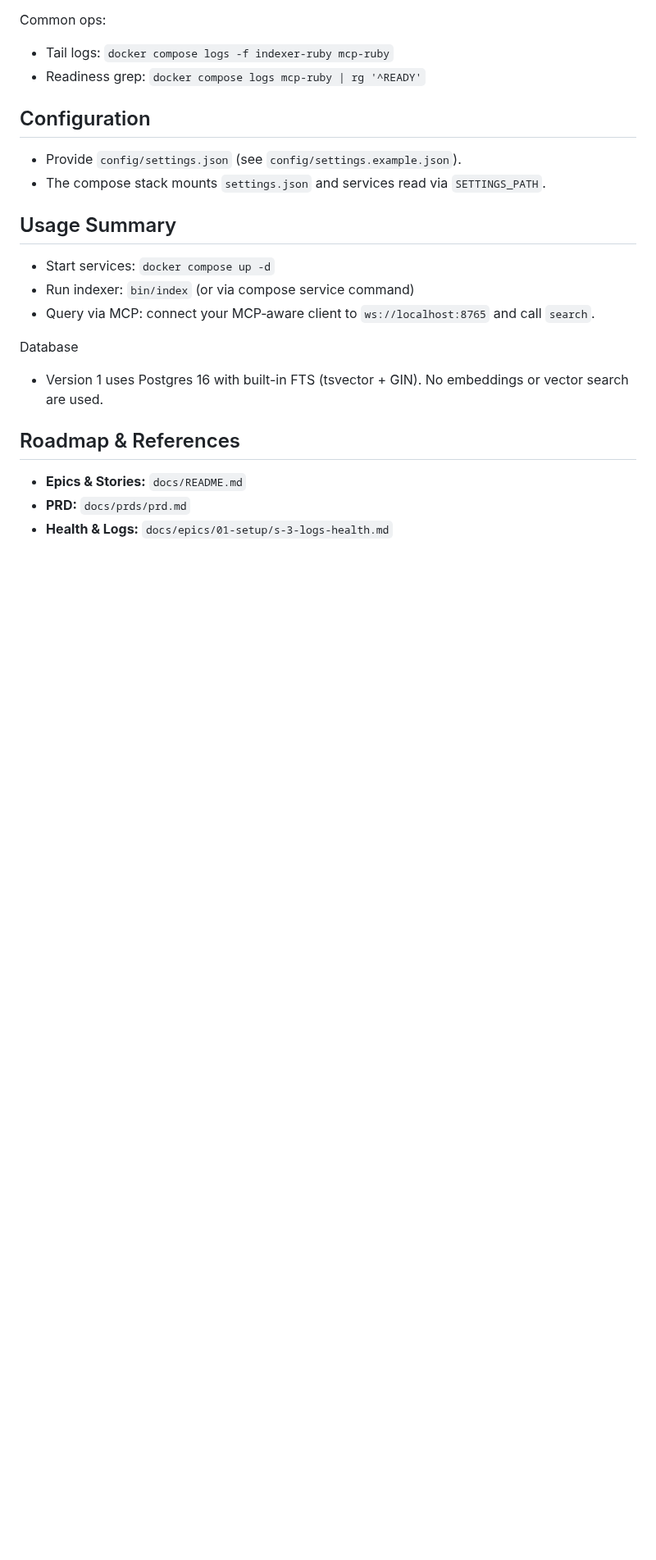
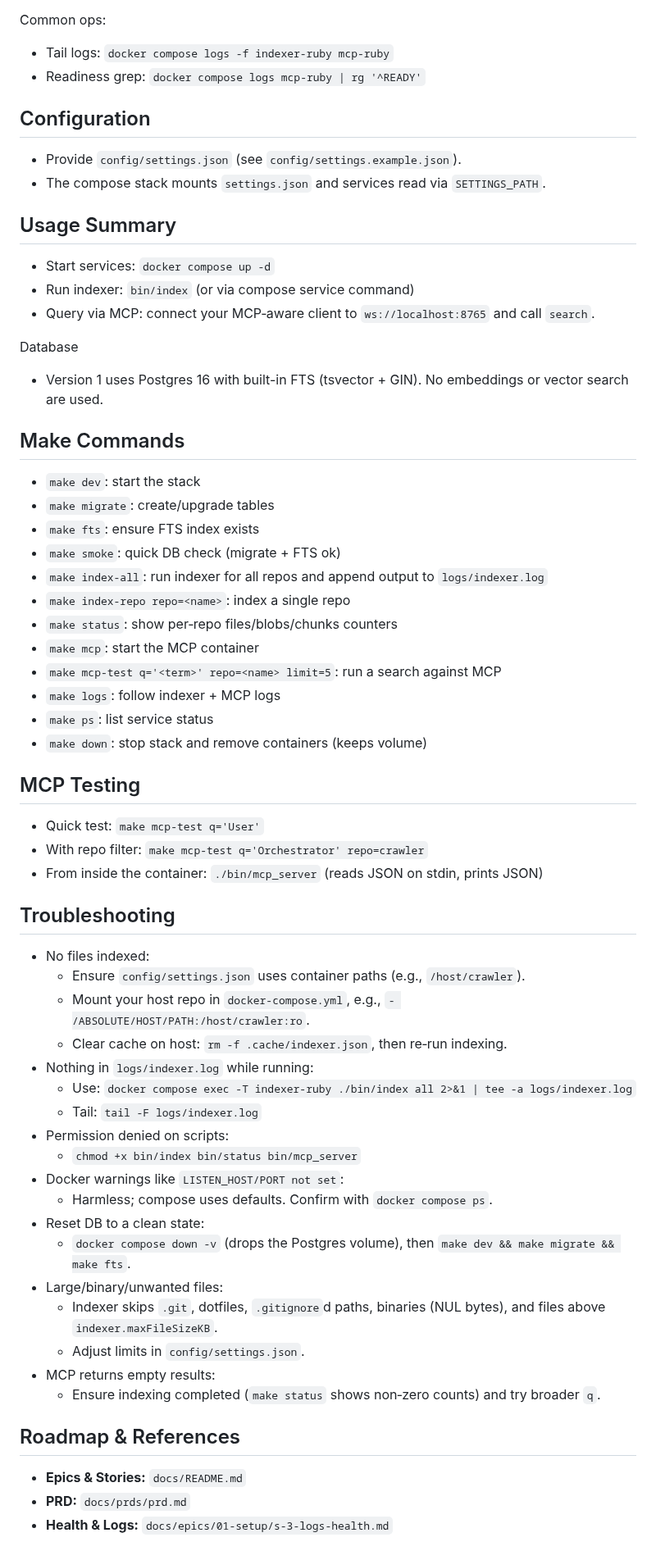
Before and after one commit to ashabbir/savant, a Markdown page: README.md, the part around the change. Shown at 82% size. GitHub-like rendering; blank space fills up the shorter version.

Commit message:
docs: expand README with make commands, MCP testing, and troubleshooting

```diff
--- a/README.md
+++ b/README.md
@@ -120,6 +120,45 @@ Common ops:
 Database
 - Version 1 uses Postgres 16 with built-in FTS (tsvector + GIN). No embeddings or vector search are used.
 
+## Make Commands
+- `make dev`: start the stack
+- `make migrate`: create/upgrade tables
+- `make fts`: ensure FTS index exists
+- `make smoke`: quick DB check (migrate + FTS ok)
+- `make index-all`: run indexer for all repos and append output to `logs/indexer.log`
+- ``make index-repo repo=<name>``: index a single repo
+- `make status`: show per‑repo files/blobs/chunks counters
+- `make mcp`: start the MCP container
+- ``make mcp-test q='<term>' repo=<name> limit=5``: run a search against MCP
+- `make logs`: follow indexer + MCP logs
+- `make ps`: list service status
+- `make down`: stop stack and remove containers (keeps volume)
+
+## MCP Testing
+- Quick test: ``make mcp-test q='User'``
+- With repo filter: ``make mcp-test q='Orchestrator' repo=crawler``
+- From inside the container: `./bin/mcp_server` (reads JSON on stdin, prints JSON)
+
+## Troubleshooting
+- No files indexed:
+  - Ensure `config/settings.json` uses container paths (e.g., `/host/crawler`).
+  - Mount your host repo in `docker-compose.yml`, e.g., `- /ABSOLUTE/HOST/PATH:/host/crawler:ro`.
+  - Clear cache on host: `rm -f .cache/indexer.json`, then re‑run indexing.
+- Nothing in `logs/indexer.log` while running:
+  - Use: `docker compose exec -T indexer-ruby ./bin/index all 2>&1 | tee -a logs/indexer.log`
+  - Tail: `tail -F logs/indexer.log`
+- Permission denied on scripts:
+  - `chmod +x bin/index bin/status bin/mcp_server`
+- Docker warnings like `LISTEN_HOST/PORT not set`:
+  - Harmless; compose uses defaults. Confirm with `docker compose ps`.
+- Reset DB to a clean state:
+  - `docker compose down -v` (drops the Postgres volume), then `make dev && make migrate && make fts`.
+- Large/binary/unwanted files:
+  - Indexer skips `.git`, dotfiles, `.gitignore`d paths, binaries (NUL bytes), and files above `indexer.maxFileSizeKB`.
+  - Adjust limits in `config/settings.json`.
+- MCP returns empty results:
+  - Ensure indexing completed (`make status` shows non‑zero counts) and try broader `q`.
+
 ## Roadmap & References
 - **Epics & Stories:** `docs/README.md`
 - **PRD:** `docs/prds/prd.md`
```
